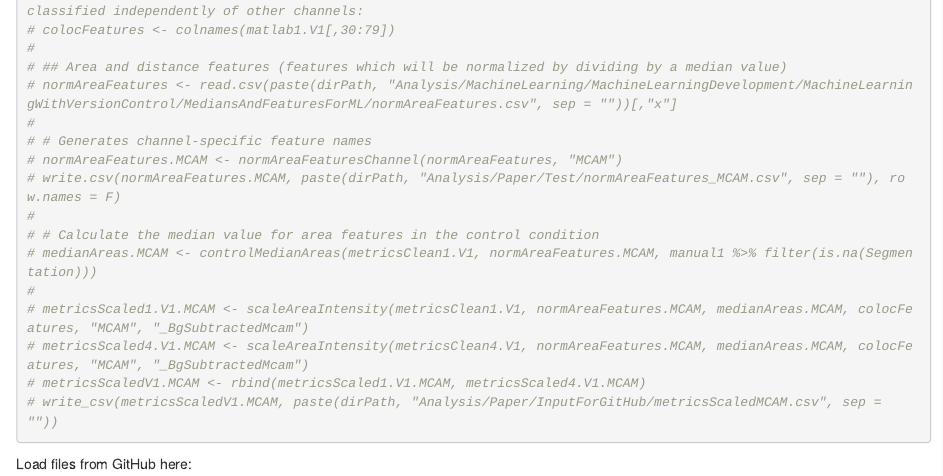
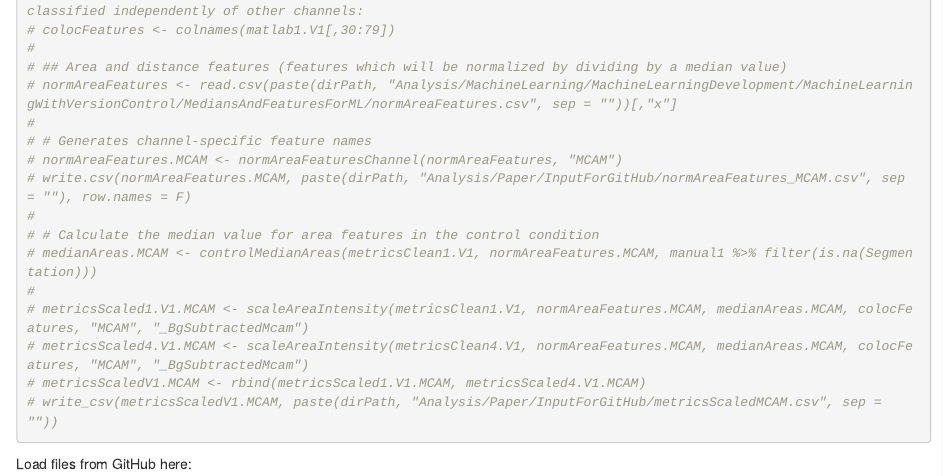
Before and after one commit to Suzannah-Miller/Miller-et-al_ProteinPolarity, an R Markdown document (3P-pipeline/Feature-Selection/DevelopmentOfML_GitHub.Rmd): the page in a window 1100 px wide, from 13200 px down. Rendered offline with R 4.5, knitr and Pandoc, with nearby package versions; code that draws random numbers runs with fixed seeds of ours; some code elsewhere in the file could not run offline.

Commit message:
Update DevelopmentOfML_GitHub.Rmd

```diff
--- a/3P-pipeline/Feature-Selection/DevelopmentOfML_GitHub.Rmd
+++ b/3P-pipeline/Feature-Selection/DevelopmentOfML_GitHub.Rmd
@@ -558,7 +558,7 @@ Scaling of features for ML:
 #
 # # Generates channel-specific feature names
 # normAreaFeatures.MCAM <- normAreaFeaturesChannel(normAreaFeatures, "MCAM")
-# write.csv(normAreaFeatures.MCAM, paste(dirPath, "Analysis/Paper/Test/normAreaFeatures_MCAM.csv", sep = ""), row.names = F)
+# write.csv(normAreaFeatures.MCAM, paste(dirPath, "Analysis/Paper/InputForGitHub/normAreaFeatures_MCAM.csv", sep = ""), row.names = F)
 #
 # # Calculate the median value for area features in the control condition
 # medianAreas.MCAM <- controlMedianAreas(metricsClean1.V1, normAreaFeatures.MCAM, manual1 %>% filter(is.na(Segmentation)))
```
